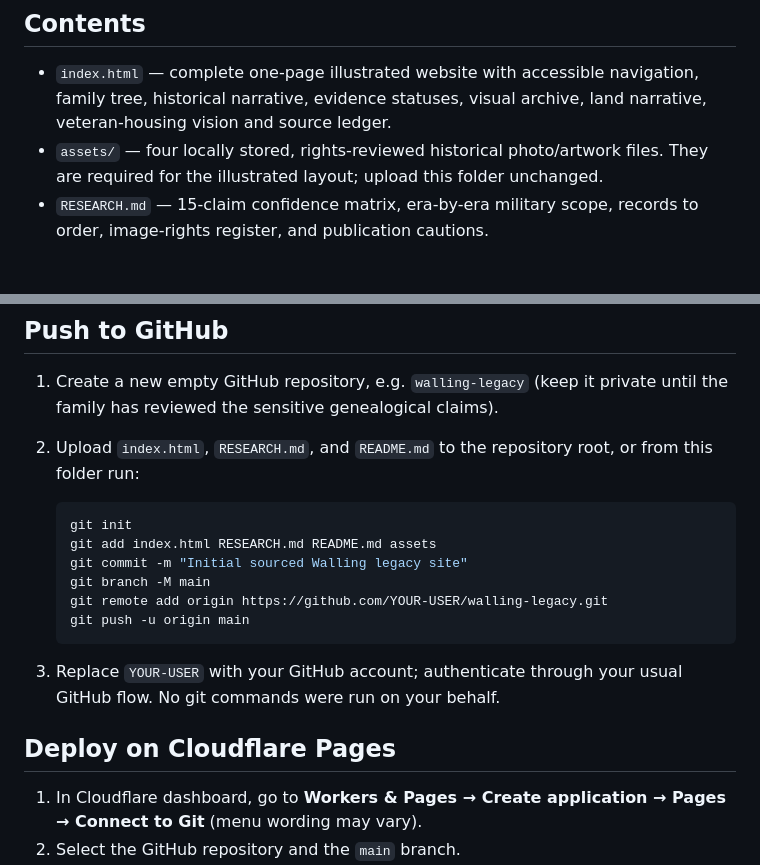
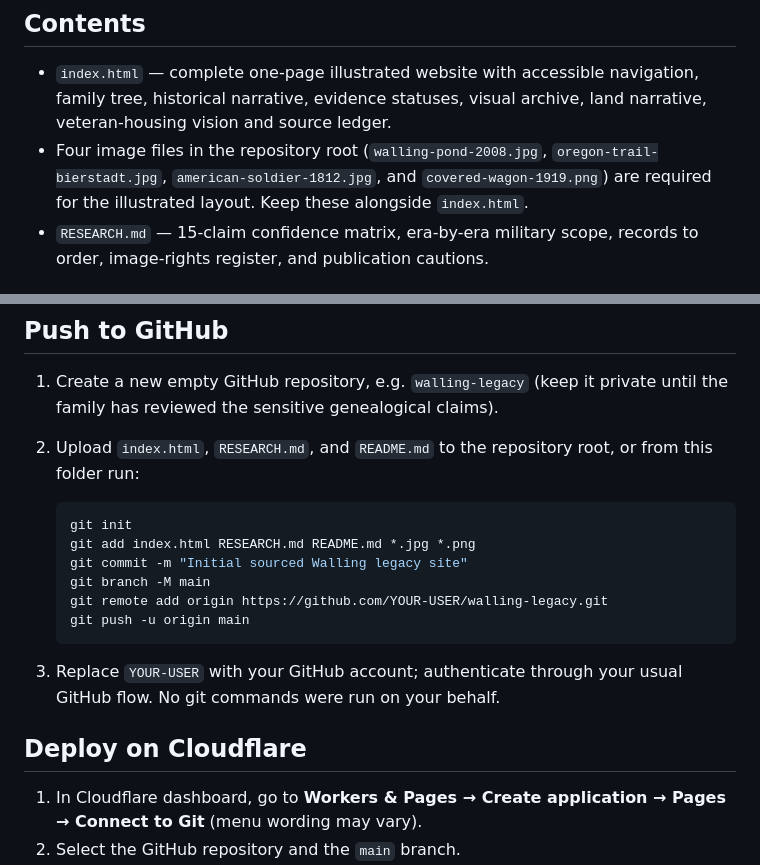
Before and after one commit to ChrisClutch/Salem-Walling-Family-History-for-Walling-Pond, a Markdown page: README.md, 2 parts joined by grey strips. Rendered like a GitHub page.

Commit message:
Document live photo locations and trigger Cloudflare production rebuild

````diff
--- a/README.md
+++ b/README.md
@@ -5,7 +5,7 @@ A polished, mobile-responsive, **dependency-free static website** plus a careful
 ## Contents
 
 - `index.html` — complete one-page illustrated website with accessible navigation, family tree, historical narrative, evidence statuses, visual archive, land narrative, veteran-housing vision and source ledger.
-- `assets/` — four locally stored, rights-reviewed historical photo/artwork files. They are required for the illustrated layout; upload this folder unchanged.
+- Four image files in the repository root (`walling-pond-2008.jpg`, `oregon-trail-bierstadt.jpg`, `american-soldier-1812.jpg`, and `covered-wagon-1919.png`) are required for the illustrated layout. Keep these alongside `index.html`.
 - `RESEARCH.md` — 15-claim confidence matrix, era-by-era military scope, records to order, image-rights register, and publication cautions.
 
 ## Preview locally
@@ -19,7 +19,7 @@ Double-click `index.html` or run a local static server with `python3 -m http.ser
 
    ```bash
    git init
-   git add index.html RESEARCH.md README.md assets
+   git add index.html RESEARCH.md README.md *.jpg *.png
    git commit -m "Initial sourced Walling legacy site"
    git branch -M main
    git remote add origin https://github.com/YOUR-USER/walling-legacy.git
@@ -28,7 +28,7 @@ Double-click `index.html` or run a local static server with `python3 -m http.ser
 
 3. Replace `YOUR-USER` with your GitHub account; authenticate through your usual GitHub flow. No git commands were run on your behalf.
 
-## Deploy on Cloudflare Pages
+## Deploy on Cloudflare
 
 1. In Cloudflare dashboard, go to **Workers & Pages → Create application → Pages → Connect to Git** (menu wording may vary).
 2. Select the GitHub repository and the `main` branch.
````
